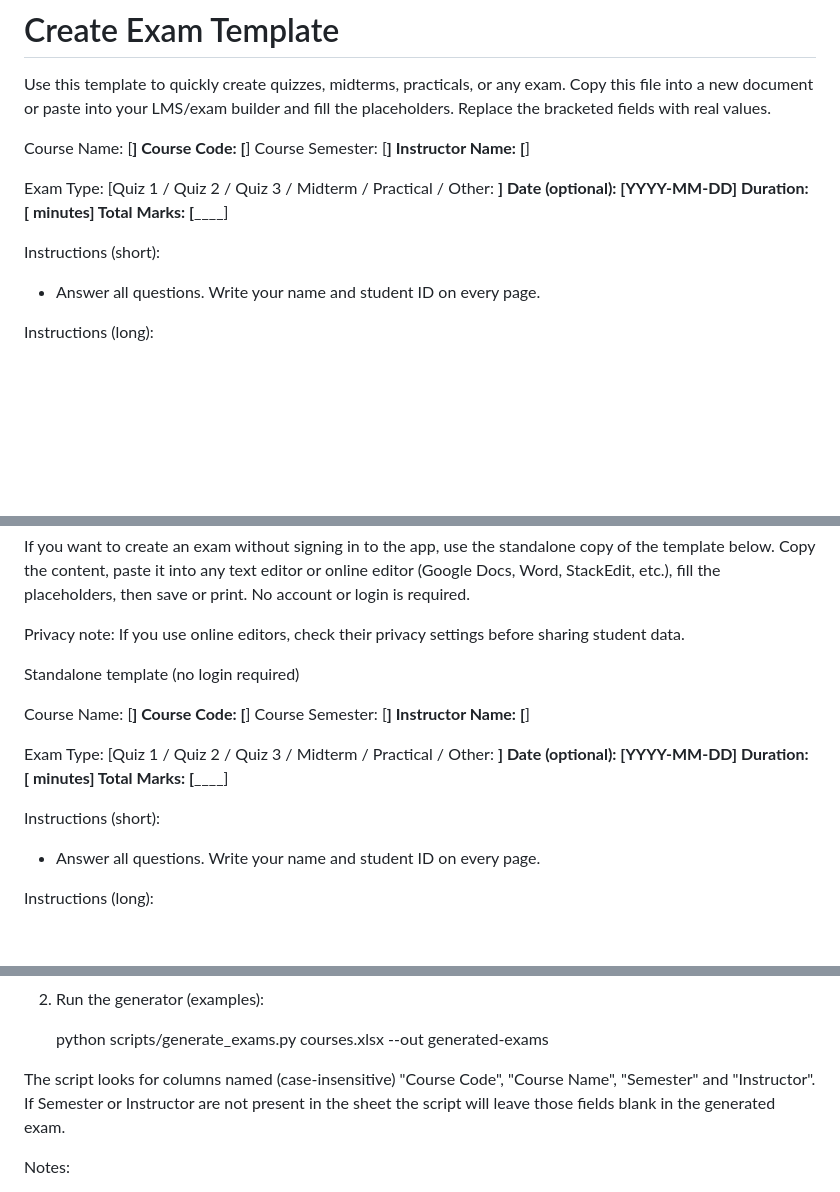
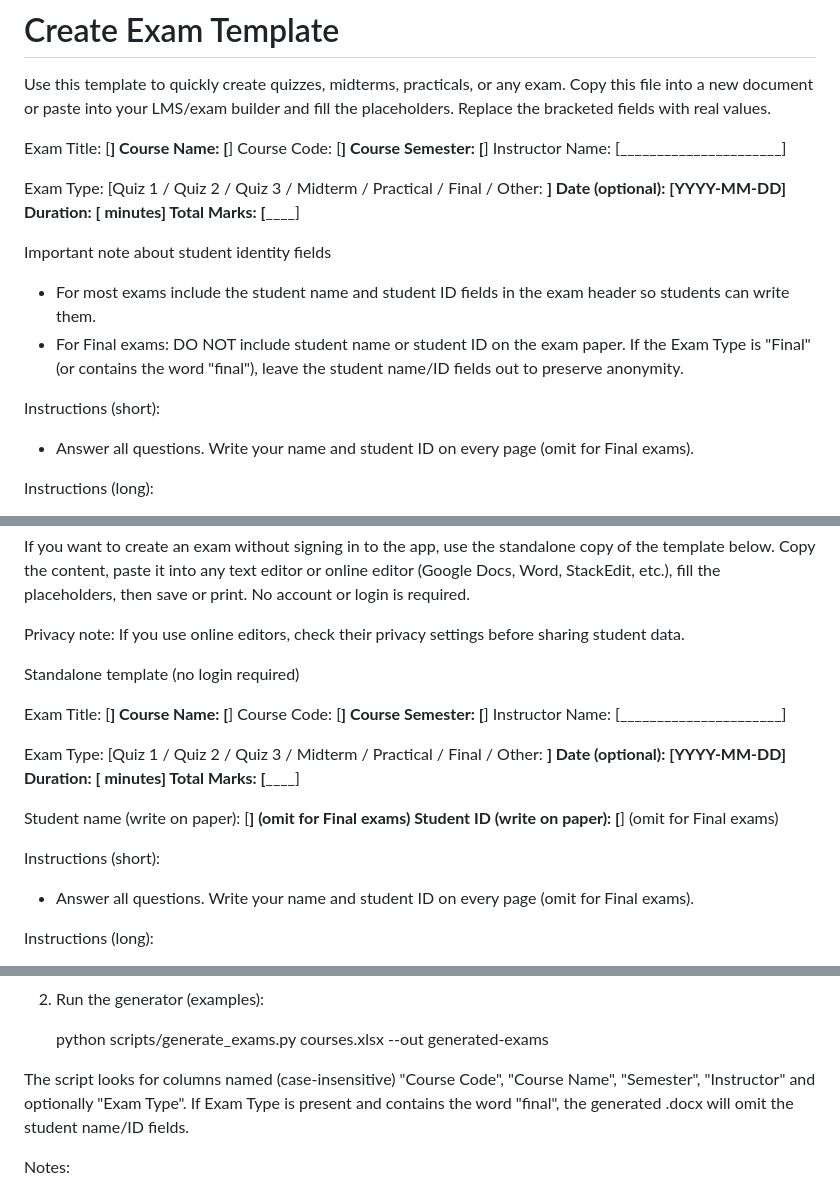
Before and after one commit to Abanoubehabbadie/tasky, a Markdown page: docs/create-exam.md, 3 parts joined by grey strips. Drawn GitHub-style; blank space fills up the shorter version.

Commit message:
Update create-exam.md: add Exam Title and conditional student name/ID note for Final exams

```diff
--- a/docs/create-exam.md
+++ b/docs/create-exam.md
@@ -2,18 +2,23 @@
 
 Use this template to quickly create quizzes, midterms, practicals, or any exam. Copy this file into a new document or paste into your LMS/exam builder and fill the placeholders. Replace the bracketed fields with real values.
 
+Exam Title: [______________________]
 Course Name: [______________________]
 Course Code: [______________________]
 Course Semester: [______________________]
 Instructor Name: [______________________]
 
-Exam Type: [Quiz 1 / Quiz 2 / Quiz 3 / Midterm / Practical / Other: ________]
+Exam Type: [Quiz 1 / Quiz 2 / Quiz 3 / Midterm / Practical / Final / Other: ________]
 Date (optional): [YYYY-MM-DD]
 Duration: [______ minutes]
 Total Marks: [______]
 
+Important note about student identity fields
+- For most exams include the student name and student ID fields in the exam header so students can write them.
+- For Final exams: DO NOT include student name or student ID on the exam paper. If the Exam Type is "Final" (or contains the word "final"), leave the student name/ID fields out to preserve anonymity.
+
 Instructions (short):
-- Answer all questions. Write your name and student ID on every page.
+- Answer all questions. Write your name and student ID on every page (omit for Final exams).
 
 Instructions (long):
 - Read all questions carefully. Manage your time. Show all workings where applicable. Use the space provided or separate answer sheets as instructed. Mobile phones and calculators rules: follow the course policy. If you have any clarification requests, raise them early.
@@ -30,18 +35,22 @@ Privacy note: If you use online editors, check their privacy settings before sha
 
 Standalone template (no login required)
 
+Exam Title: [______________________]
 Course Name: [______________________]
 Course Code: [______________________]
 Course Semester: [______________________]
 Instructor Name: [______________________]
 
-Exam Type: [Quiz 1 / Quiz 2 / Quiz 3 / Midterm / Practical / Other: ________]
+Exam Type: [Quiz 1 / Quiz 2 / Quiz 3 / Midterm / Practical / Final / Other: ________]
 Date (optional): [YYYY-MM-DD]
 Duration: [______ minutes]
 Total Marks: [______]
 
+Student name (write on paper): [______________________]  (omit for Final exams)
+Student ID (write on paper): [______________________]    (omit for Final exams)
+
 Instructions (short):
-- Answer all questions. Write your name and student ID on every page.
+- Answer all questions. Write your name and student ID on every page (omit for Final exams).
 
 Instructions (long):
 - Read all questions carefully. Manage your time. Show all workings where applicable. Use the space provided or separate answer sheets as instructed. Mobile phones and calculators rules: follow the course policy. If you have any clarification requests, raise them early.
@@ -129,7 +138,7 @@ This repository includes a script scripts/generate_exams.py that reads an XLSX f
 
    python scripts/generate_exams.py courses.xlsx --out generated-exams
 
-The script looks for columns named (case-insensitive) "Course Code", "Course Name", "Semester" and "Instructor". If Semester or Instructor are not present in the sheet the script will leave those fields blank in the generated exam.
+The script looks for columns named (case-insensitive) "Course Code", "Course Name", "Semester", "Instructor" and optionally "Exam Type". If Exam Type is present and contains the word "final", the generated .docx will omit the student name/ID fields.
 
 Notes:
 - The generator creates files named generated-exams/exam-{COURSECODE}.docx.
```
